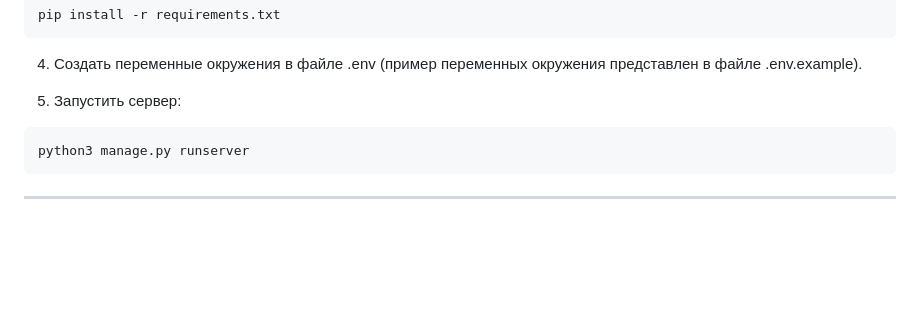
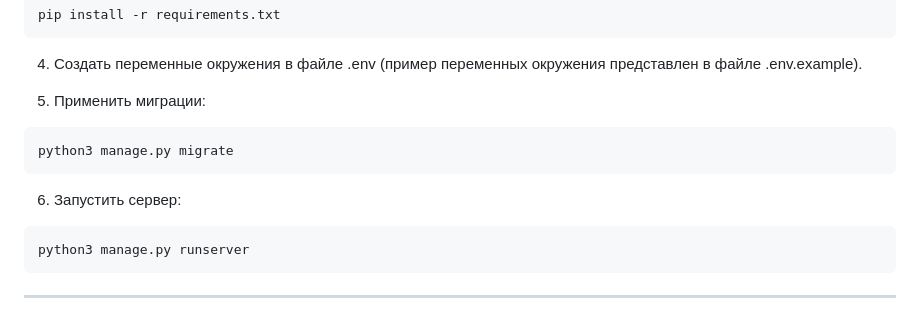
Before and after one commit to fratellou/Gov_security, a Markdown page: README.md, the part around the change. Rendered like a GitHub page; blank space fills up the shorter version.

````diff
--- a/README.md
+++ b/README.md
@@ -134,7 +134,12 @@ pip install -r requirements.txt
 
 4. Создать переменные окружения в файле .env (пример переменных окружения представлен в файле .env.example).
 
-5. Запустить сервер:
+5. Применить миграции:
+```
+python3 manage.py migrate
+```
+
+6. Запустить сервер:
 
 ```
 python3 manage.py runserver
````
